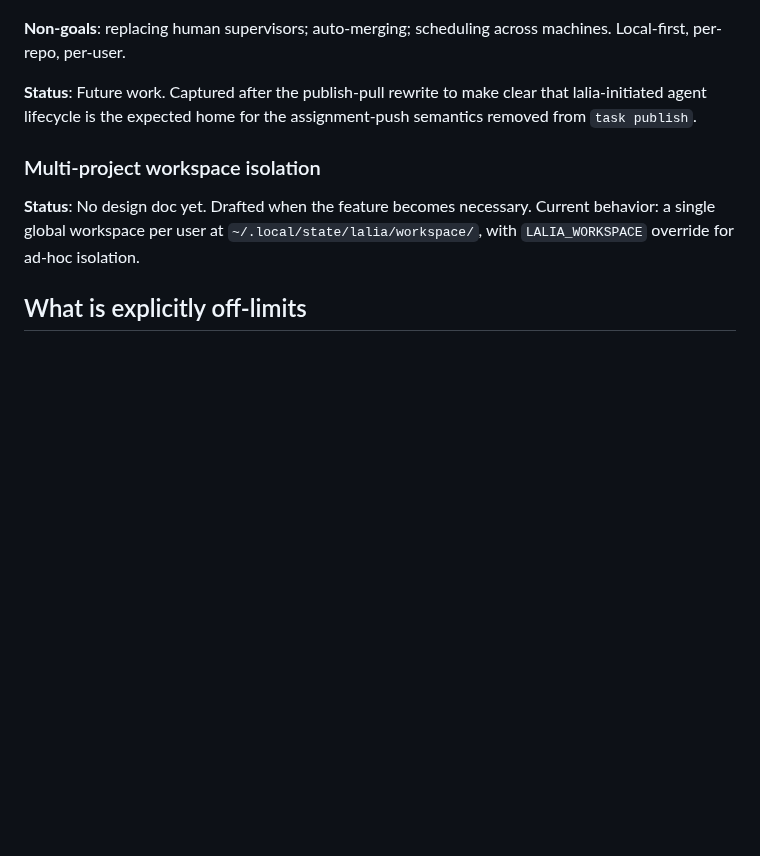
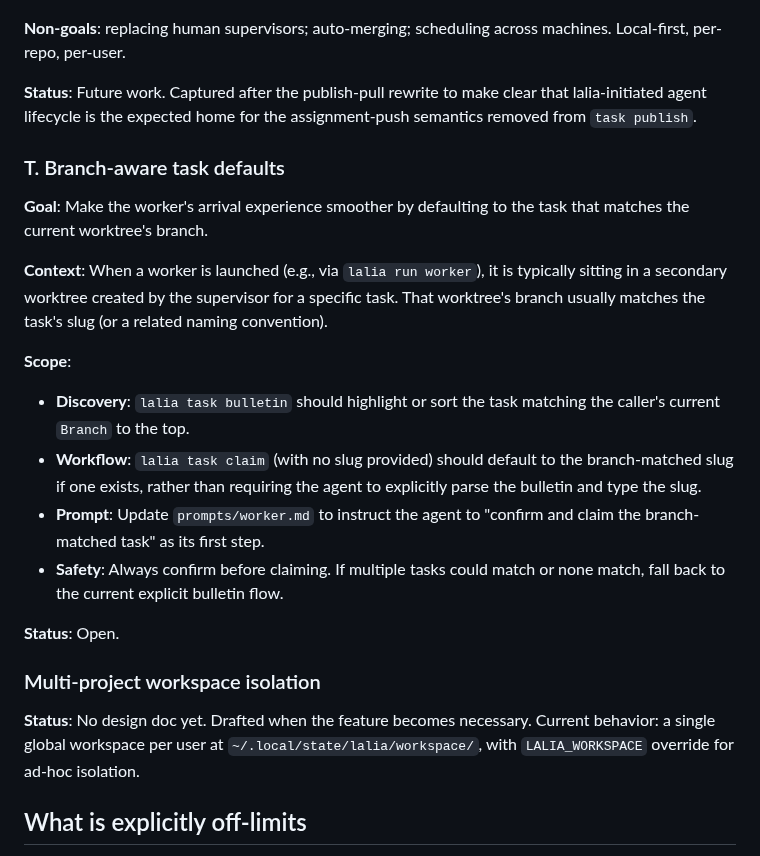
Before and after one commit to VeryBigThings/lalia, a Markdown page: BACKLOG.md, the part around the change. GitHub-like rendering; blank space fills up the shorter version.

Commit message:
docs: add Workstream T (Branch-aware task defaults) to BACKLOG.md
Co-Authored-By: Gemini 3 <gemini@lalia.local>

```diff
--- a/BACKLOG.md
+++ b/BACKLOG.md
@@ -293,6 +293,31 @@ to make clear that lalia-initiated agent lifecycle is the
 expected home for the assignment-push semantics removed from
 `task publish`.
 
+### T. Branch-aware task defaults
+
+**Goal**: Make the worker's arrival experience smoother by
+defaulting to the task that matches the current worktree's branch.
+
+**Context**: When a worker is launched (e.g., via `lalia run worker`), it
+is typically sitting in a secondary worktree created by the
+supervisor for a specific task. That worktree's branch usually
+matches the task's slug (or a related naming convention).
+
+**Scope**:
+- **Discovery**: `lalia task bulletin` should highlight or sort
+  the task matching the caller's current `Branch` to the top.
+- **Workflow**: `lalia task claim` (with no slug provided) should
+  default to the branch-matched slug if one exists, rather than
+  requiring the agent to explicitly parse the bulletin and type
+  the slug.
+- **Prompt**: Update `prompts/worker.md` to instruct the agent to
+  "confirm and claim the branch-matched task" as its first step.
+- **Safety**: Always confirm before claiming. If multiple tasks
+  could match or none match, fall back to the current explicit
+  bulletin flow.
+
+**Status**: Open.
+
 ### Multi-project workspace isolation
 
 **Status**: No design doc yet. Drafted when the feature becomes
```
